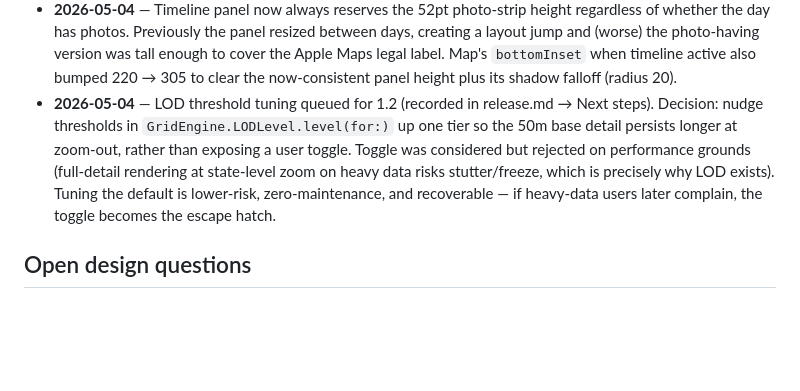
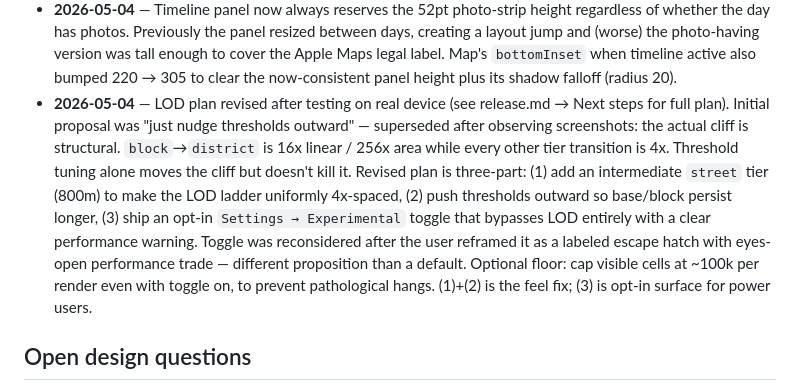
Before and after one commit to Simone-Scheuer/Stray, a Markdown page: docs/design.md, the part around the change. GitHub-like rendering; blank space fills up the shorter version.

```diff
--- a/docs/design.md
+++ b/docs/design.md
@@ -80,7 +80,7 @@ Currently using SwiftUI's `.serif` design (resolves to New York). Fraunces is th
 - **2026-05-04** — Splash wordmark switched from `.system(size: 32, weight: .light, design: .default).tracking(8)` capital `Stray` to `.system(size: 32, weight: .regular, design: .serif).italic()` lowercase `stray`. Splash now mirrors the in-app brand wordmark instead of carrying its own register. Trades the geometric-tracked contrast for brand unity. If the splash reads visually quieter on actual hardware, easy bump to 48pt; left at 32pt for now.
 - **2026-05-04** — Cell Inspector summary reverted from italic-serif literary line to plain stat block ("X visits" 22pt regular serif + "last visited Y" 13pt regular serif at 0.6 opacity). The literary phrasing ("You've passed through here three times since the 14th of March, most recently a week ago") read overcooked on a per-tile inspector — affect rather than information. Italic-for-voice discipline preserved elsewhere; the inspector body is now in the function register. First-tester feedback (Elena) flagged the page as "tall and blank" on sparse tiles; coordinate/cell-key density work queued for 1.1.1 if it remains an issue post-launch.
 - **2026-05-04** — Timeline panel now always reserves the 52pt photo-strip height regardless of whether the day has photos. Previously the panel resized between days, creating a layout jump and (worse) the photo-having version was tall enough to cover the Apple Maps legal label. Map's `bottomInset` when timeline active also bumped 220 → 305 to clear the now-consistent panel height plus its shadow falloff (radius 20).
-- **2026-05-04** — LOD threshold tuning queued for 1.2 (recorded in release.md → Next steps). Decision: nudge thresholds in `GridEngine.LODLevel.level(for:)` up one tier so the 50m base detail persists longer at zoom-out, rather than exposing a user toggle. Toggle was considered but rejected on performance grounds (full-detail rendering at state-level zoom on heavy data risks stutter/freeze, which is precisely why LOD exists). Tuning the default is lower-risk, zero-maintenance, and recoverable — if heavy-data users later complain, the toggle becomes the escape hatch.
+- **2026-05-04** — LOD plan revised after testing on real device (see release.md → Next steps for full plan). Initial proposal was "just nudge thresholds outward" — superseded after observing screenshots: the actual cliff is structural. `block`→`district` is 16x linear / 256x area while every other tier transition is 4x. Threshold tuning alone moves the cliff but doesn't kill it. Revised plan is three-part: (1) add an intermediate `street` tier (800m) to make the LOD ladder uniformly 4x-spaced, (2) push thresholds outward so base/block persist longer, (3) ship an opt-in `Settings → Experimental` toggle that bypasses LOD entirely with a clear performance warning. Toggle was reconsidered after the user reframed it as a labeled escape hatch with eyes-open performance trade — different proposition than a default. Optional floor: cap visible cells at ~100k per render even with toggle on, to prevent pathological hangs. (1)+(2) is the feel fix; (3) is opt-in surface for power users.
 
 ## Open design questions
 
```
Also changed, not shown: docs/release.md (+28 -10 lines).
